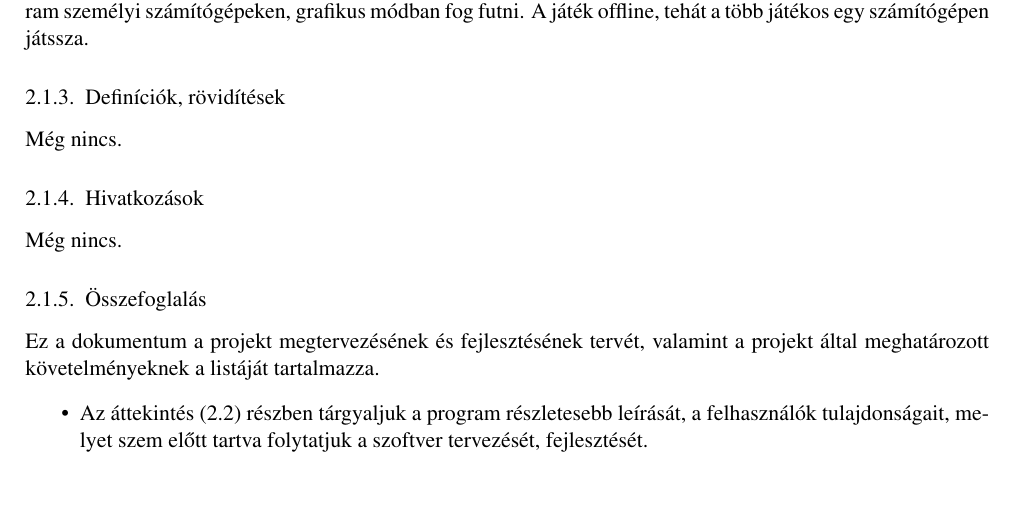
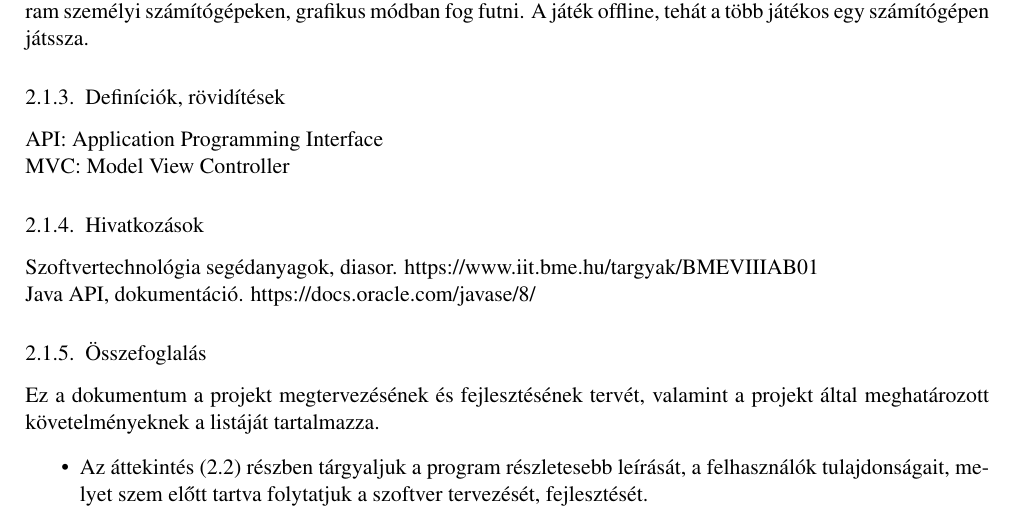
Before and after one commit to darkpanther99/EG6652570, a LaTeX book (DOCUMENTATION/projlab.tex, which reads DOCUMENTATION/chapters/chapter02/sablon02.tex): part of page 4 of 15, cut so that both start at the same text, the shorter picture padded with empty space. Compiled offline with pdfLaTeX.

Commit message:
Definicok, hivatkozasok

```diff
--- a/DOCUMENTATION/chapters/chapter02/sablon02.tex
+++ b/DOCUMENTATION/chapters/chapter02/sablon02.tex
@@ -19,14 +19,15 @@ A feladat játékprogram készítése, melyben a játékosok legalább háromfő
 
 \subsection{Definíciók, rövidítések}
 %\comment{A dokumentumban használt definíciók, rövidítések magyarázata.}
-Még nincs.
+API: Application Programming Interface \\
+MVC: Model View Controller
 
 \subsection{Hivatkozások}
 %\comment{A dokumentumban használt anyagok, web-oldalak felsorolása}
-Még nincs.
+Szoftvertechnológia segédanyagok, diasor. https://www.iit.bme.hu/targyak/BMEVIIIAB01 \\
+Java API, dokumentáció. https://docs.oracle.com/javase/8/
 
 \subsection{Összefoglalás}
-% TODO: összefoglalás
 
 Ez a dokumentum a projekt megtervezésének és fejlesztésének tervét, valamint a projekt által meghatározott követelményeknek a listáját tartalmazza.
 \begin{itemize}
```
Also changed, not shown: DOCUMENTATION/projlab.pdf.
